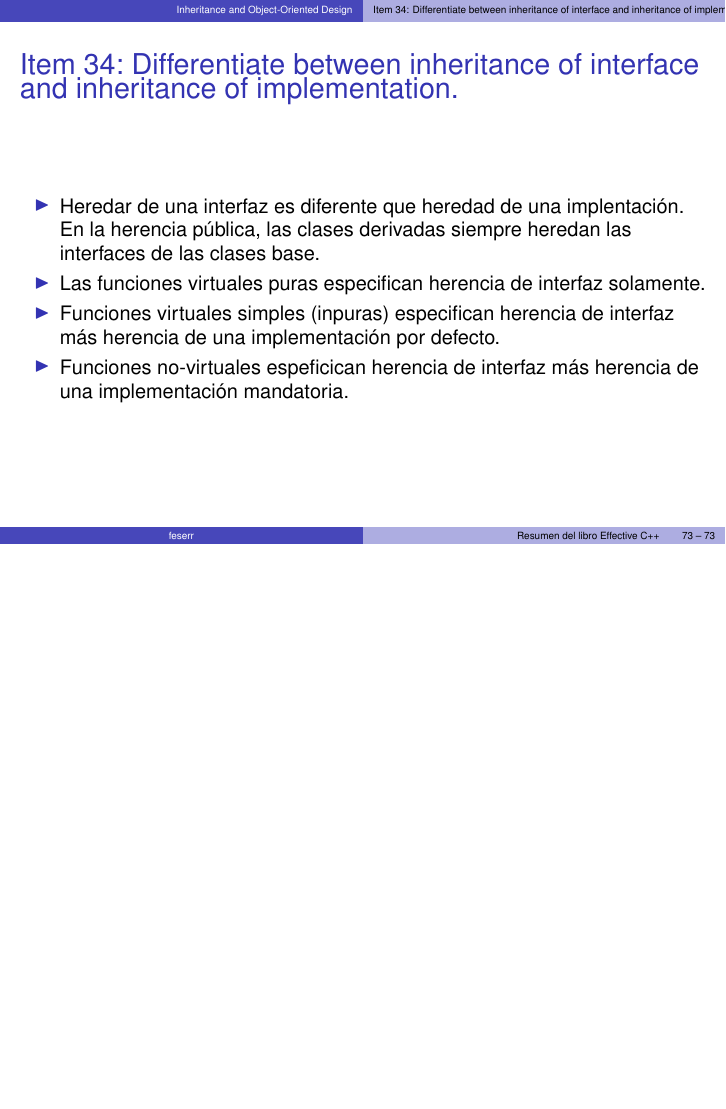
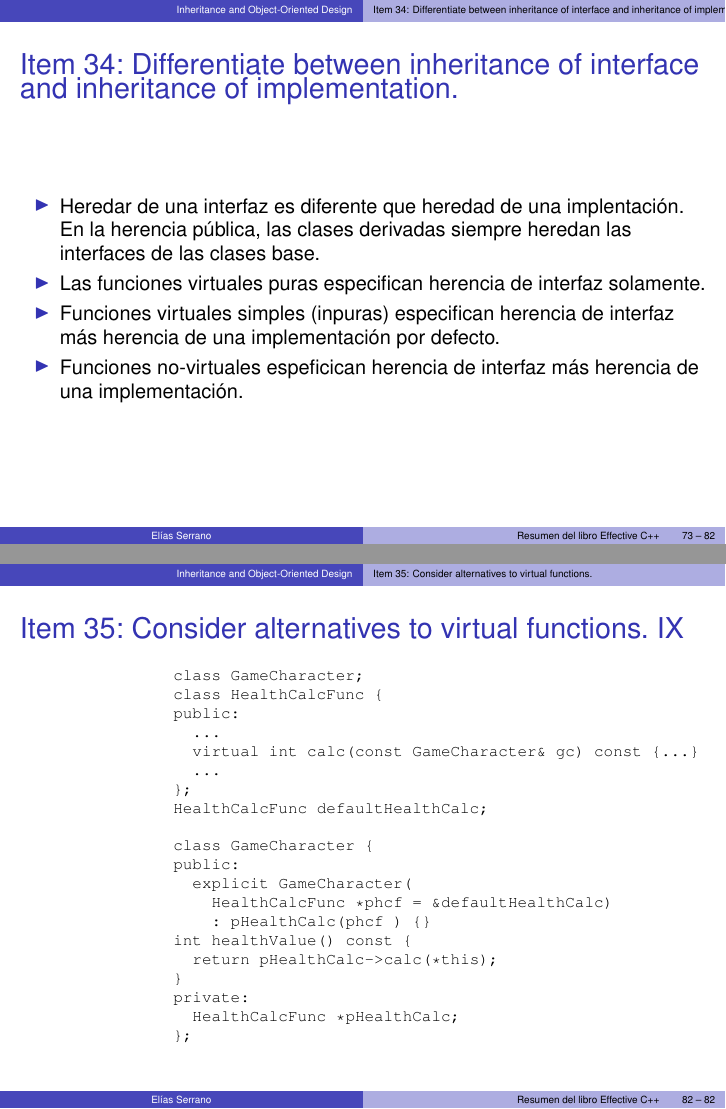
Before and after one commit to feserr/ResumenEffectiveCpp, LaTeX slides (Resumen.tex, which reads assets/listings/item35-8.cpp): page 73 of 73 before the commit and pages 73 and 82 of 82 after it, the two joined at a grey line, the shorter picture padded with empty space. Compiled offline with LaTeX, dvips and Ghostscript.

Commit message:
Añadido item 35.

```diff
--- a/Resumen.tex
+++ b/Resumen.tex
@@ -137,9 +137,9 @@
 
 \begin{document}
   \title[]{Resumen del libro Effective C++}
-  \author[feserr]{
+  \author[Elías Serrano]{
     \begin{tabular}{r@{ }l}
-      \multicolumn{2}{c}{feserr}
+      \multicolumn{2}{c}{Elías Serrano}
     \end{tabular}
   }
   \institute[Resumen del libro Effective C++]
@@ -1180,4 +1182,15 @@ apply to all parameters}
   \item Funciones virtuales simples (inpuras) especifican herencia de interfaz
    más herencia de una implementación por defecto.
   \item Funciones no-virtuales espeficican herencia de interfaz más herencia de
-   una implementación mandatoria.
+   una implementación.
+\end{itemize}
+\end{frame}
+
+%%%%%%%%%%%%%%%%%%%%%%%%%%%%%%%%%%%%%%%%%%%%%%%%%%%%%%%%%%%%%%%%%%%%%%%%%%%%%%%%
+
+\subsection{Item 35: Consider alternatives to virtual functions.}
+\label{sec:item35}
+
+\begin{frame}[allowframebreaks]
+\frametitle{Item 35: Consider alternatives to virtual functions.}
+\begin{itemize}
@@ -1183,0 +1200,5 @@ apply to all parameters}
+   a objetos serian:
+  \framebreak
+  \begin{enumerate}
+    \item The Template Method Pattern via the Non-Virtual Interface Idiom.
+    \begin{itemize}
@@ -1183,0 +1208 @@ apply to all parameters}
+        código:
@@ -1183,0 +1214,4 @@ apply to all parameters}
+    \end{itemize}
+    \framebreak
+    \item The Strategy Pattern via Function Pointers.
+    \begin{itemize}
@@ -1183,0 +1221,10 @@ apply to all parameters}
+      \framebreak
+      \item Esto nos ofrece la flexibilidad para:
+        \item[1.] Diferentes instancias del mismo objeto pueden usar funciones
+         distintas:
+        \lstinputlisting{assets/listings/item35-4.cpp}
+        \item[2.] La función puede cambiarse en tiempo de ejecución.
+    \end{itemize}
+    \framebreak
+    \item The Strategy Pattern via stl::function.
+    \begin{itemize}
@@ -1183,0 +1235,2 @@ apply to all parameters}
+       función.
+      \framebreak
@@ -1183,0 +1245,4 @@ apply to all parameters}
+    \end{itemize}
+    \framebreak
+    \item The ``Classic'' Strategy Pattern.
+    \begin{itemize}
@@ -1184,3 +1252,7 @@ apply to all parameters}
+      \framebreak
+      \lstinputlisting{assets/listings/item35-8.cpp}
+    \end{itemize}
+  \end{enumerate}
 \end{itemize}
 \end{frame}
 
--- /dev/null
+++ b/assets/listings/item35-8.cpp
@@ -0,0 +1,20 @@
+class GameCharacter;
+class HealthCalcFunc {
+public:
+  ...
+  virtual int calc(const GameCharacter& gc) const {...}
+  ...
+};
+HealthCalcFunc defaultHealthCalc;
+
+class GameCharacter {
+public:
+  explicit GameCharacter(
+    HealthCalcFunc *phcf = &defaultHealthCalc)
+    : pHealthCalc(phcf ) {}
+int healthValue() const {
+  return pHealthCalc->calc(*this);
+}
+private:
+  HealthCalcFunc *pHealthCalc;
+};
```
Also changed, not shown: assets/listings/item35-1.cpp (added, +5 -0 lines), assets/listings/item35-2.cpp (added, +12 -0 lines), assets/listings/item35-3.cpp (added, +16 -0 lines), assets/listings/item35-4.cpp (added, +13 -0 lines), assets/listings/item35-5.cpp (added, +1 -0 lines), assets/listings/item35-6.cpp (added, +13 -0 lines), assets/listings/item35-7.cpp (added, +10 -0 lines), Resumen.pdf, Resumen.tex (33 more changed lines).
